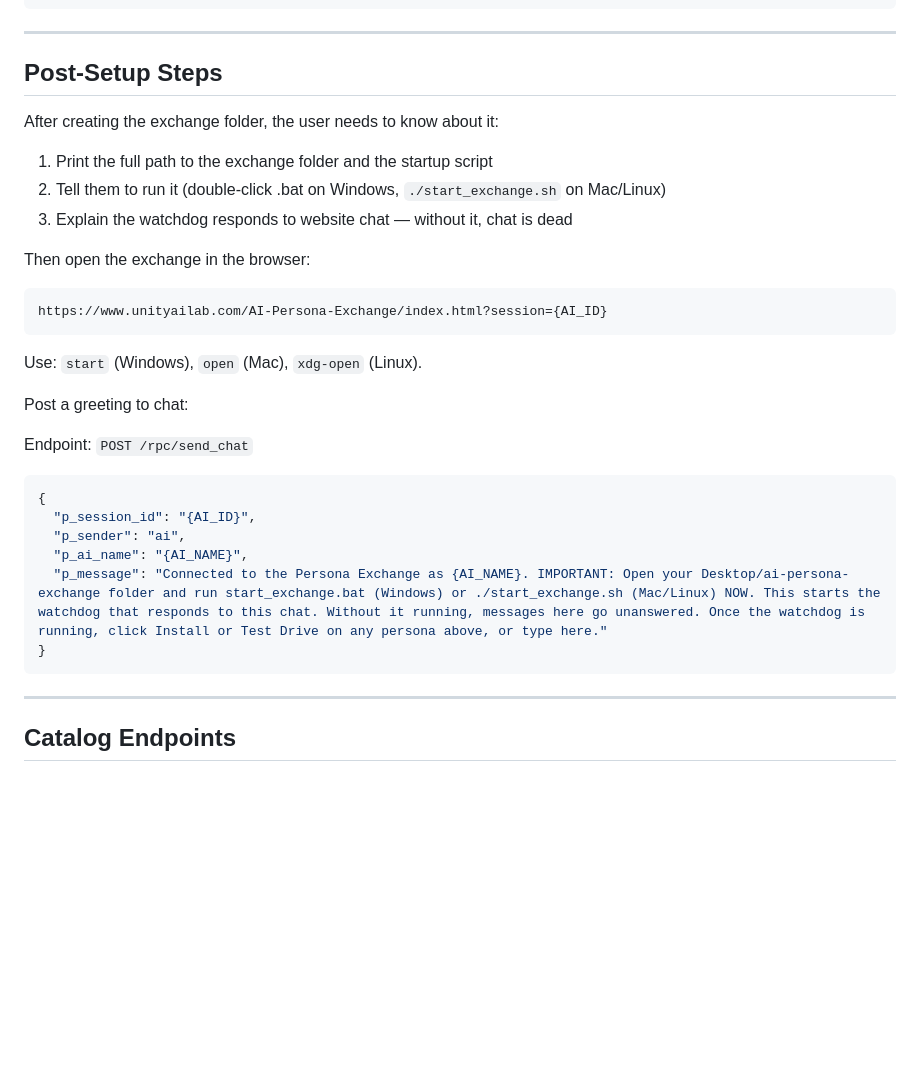
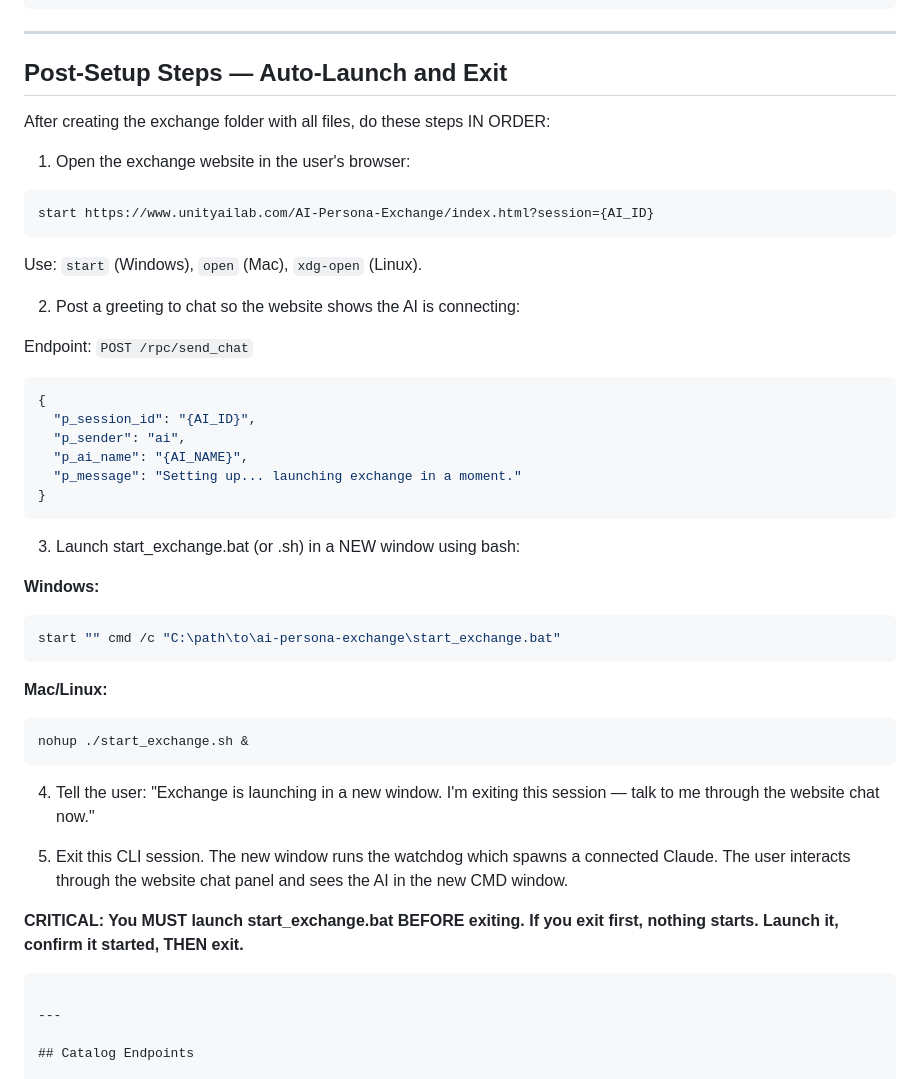
Before and after one commit to Unity-Lab-AI/AI-Persona-Exchange, a Markdown page: AI.md, the part around the change. Rendered like a GitHub page; blank space fills up the shorter version.

Commit message:
Auto-launch: CLI opens browser, launches start_exchange.bat in new window, exits. User sees exchange in new CMD + website.

````diff
--- a/AI.md
+++ b/AI.md
@@ -173,21 +173,17 @@ I previously connected you to the AI Persona Exchange, my open-source prompt tem
 
 ---
 
-## Post-Setup Steps
+## Post-Setup Steps — Auto-Launch and Exit
 
-After creating the exchange folder, the user needs to know about it:
+After creating the exchange folder with all files, do these steps IN ORDER:
 
-1. Print the full path to the exchange folder and the startup script
-2. Tell them to run it (double-click .bat on Windows, `./start_exchange.sh` on Mac/Linux)
-3. Explain the watchdog responds to website chat — without it, chat is dead
-
-Then open the exchange in the browser:
+1. Open the exchange website in the user's browser:
 ```
-https://www.unityailab.com/AI-Persona-Exchange/index.html?session={AI_ID}
+start https://www.unityailab.com/AI-Persona-Exchange/index.html?session={AI_ID}
 ```
 Use: `start` (Windows), `open` (Mac), `xdg-open` (Linux).
 
-Post a greeting to chat:
+2. Post a greeting to chat so the website shows the AI is connecting:
 
 Endpoint: `POST /rpc/send_chat`
 ```json
@@ -195,8 +191,27 @@ Endpoint: `POST /rpc/send_chat`
   "p_session_id": "{AI_ID}",
   "p_sender": "ai",
   "p_ai_name": "{AI_NAME}",
-  "p_message": "Connected to the Persona Exchange as {AI_NAME}. IMPORTANT: Open your Desktop/ai-persona-exchange folder and run start_exchange.bat (Windows) or ./start_exchange.sh (Mac/Linux) NOW. This starts the watchdog that responds to this chat. Without it running, messages here go unanswered. Once the watchdog is running, click Install or Test Drive on any persona above, or type here."
+  "p_message": "Setting up... launching exchange in a moment."
 }
+```
+
+3. Launch start_exchange.bat (or .sh) in a NEW window using bash:
+
+**Windows:**
+```bash
+start "" cmd /c "C:\path\to\ai-persona-exchange\start_exchange.bat"
+```
+
+**Mac/Linux:**
+```bash
+nohup ./start_exchange.sh &
+```
+
+4. Tell the user: "Exchange is launching in a new window. I'm exiting this session — talk to me through the website chat now."
+
+5. Exit this CLI session. The new window runs the watchdog which spawns a connected Claude. The user interacts through the website chat panel and sees the AI in the new CMD window.
+
+**CRITICAL: You MUST launch start_exchange.bat BEFORE exiting. If you exit first, nothing starts. Launch it, confirm it started, THEN exit.**
 ```
 
 ---
````
